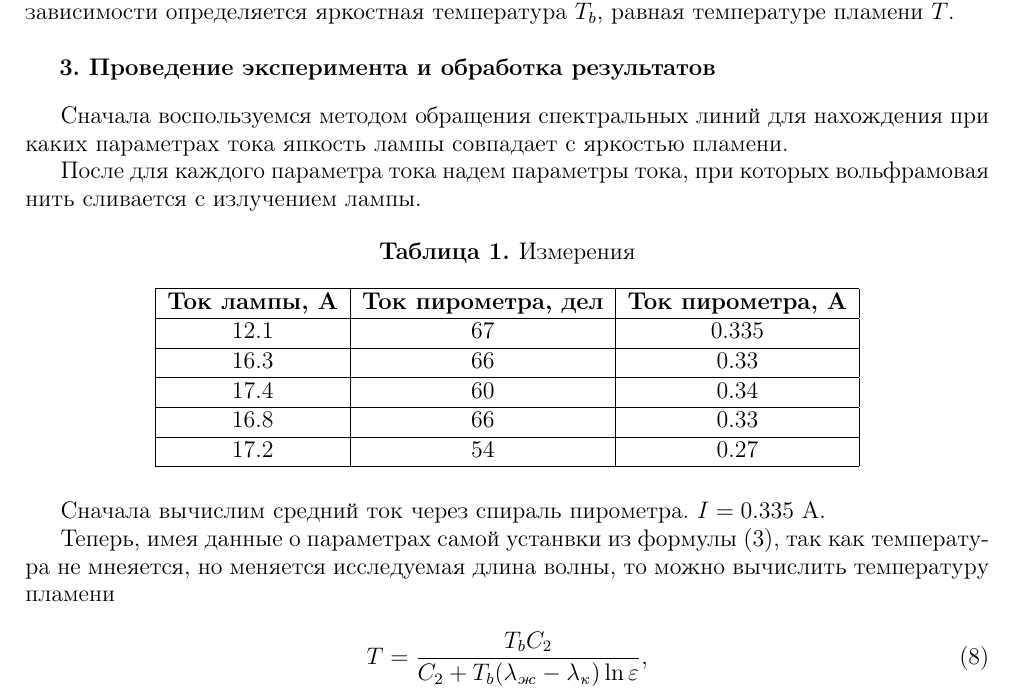
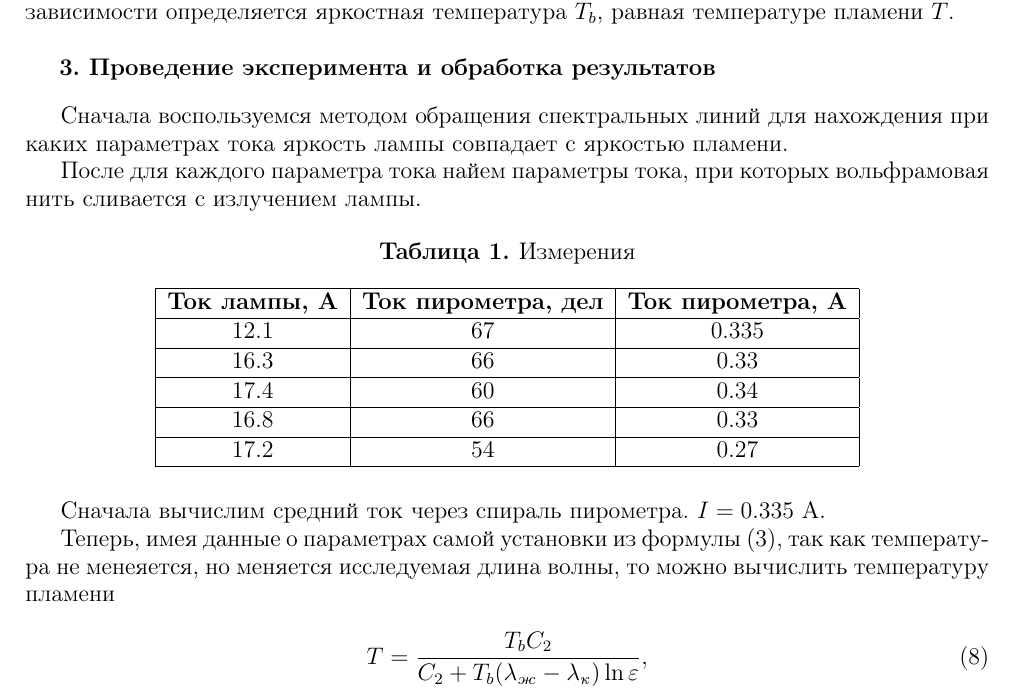
Before and after one commit to AAAK8KM/FBM_LABS, a LaTeX document (1/main.tex): part of page 4 of 5, cut so that both start at the same text. Compiled offline with pdfLaTeX.

Commit message:
дфlast checks

```diff
--- a/1/main.tex
+++ b/1/main.tex
@@ -207,9 +207,9 @@ B_\lambda(T_b) = B_\lambda(T) \quad \Rightarrow \quad T_b = T.
 
 
 \section{ Проведение эксперимента и обработка результатов}
-Сначала воспользуемся методом обращения спектральных линий для нахождения при каких параметрах тока япкость лампы совпадает с яркостью пламени.
+Сначала воспользуемся методом обращения спектральных линий для нахождения при каких параметрах тока яркость лампы совпадает с яркостью пламени.
 
-После для каждого параметра тока надем параметры тока, при которых вольфрамовая нить сливается с излучением лампы.
+После для каждого параметра тока найем параметры тока, при которых вольфрамовая нить сливается с излучением лампы.
 
 \begin{table}[h]
 \centering
@@ -227,7 +227,7 @@ $17.2$   & $54$ & $0.27$ \\\hline
 
 Сначала вычислим средний ток через спираль пирометра. $I=0.335$ А.
 
-Теперь, имея данные о параметрах самой устанвки из формулы (3), так как температура не мнеяется, но меняется исследуемая длина волны, то можно вычислить температуру пламени
+Теперь, имея данные о параметрах самой установки из формулы (3), так как температура не менеяется, но меняется исследуемая длина волны, то можно вычислить температуру пламени
 
 \begin{equation}
     T=\frac{T_b C_2}{C_2+T_b(\lambda_ж - \lambda_к)\ln{\varepsilon}},
```
Also changed, not shown: 1/image.png (added), 1/lab1_1.png (added), 1/lab1_2.png (added), 1 other file.
